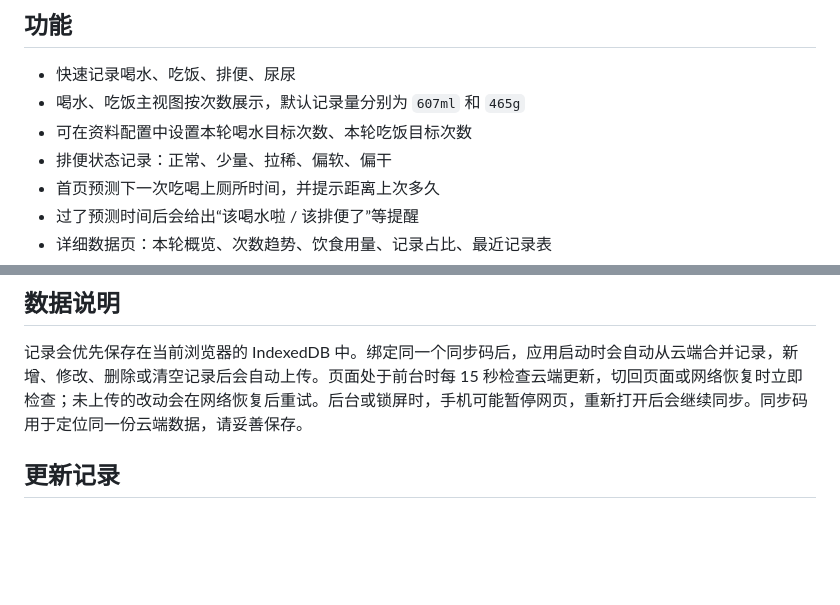
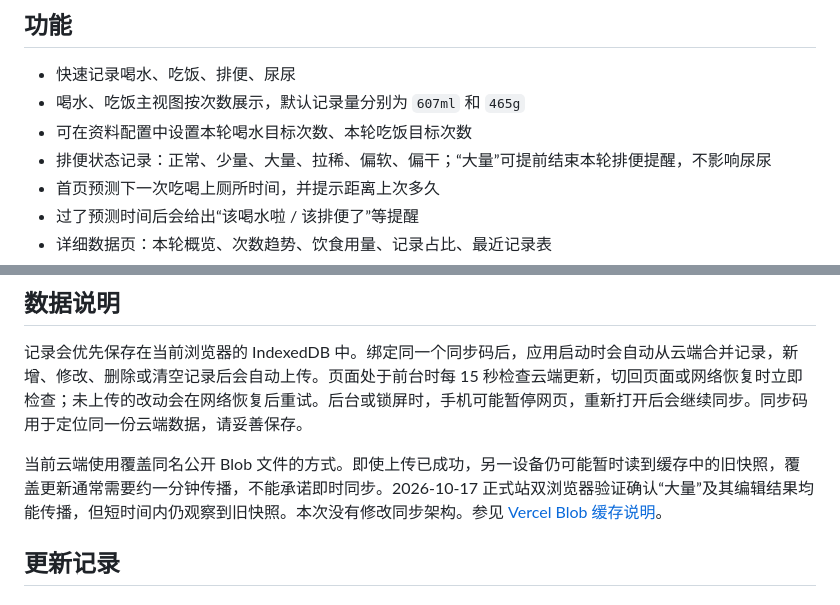
Before and after one commit to jiashusu/egg-butler, a Markdown page: README.md, 2 parts joined by grey strips. Rendered like a GitHub page; blank space fills up the shorter version.

Commit message:
Document large stool behavior and verified cloud propagation delay

```diff
--- a/README.md
+++ b/README.md
@@ -7,7 +7,7 @@
 - 快速记录喝水、吃饭、排便、尿尿
 - 喝水、吃饭主视图按次数展示，默认记录量分别为 `607ml` 和 `465g`
 - 可在资料配置中设置本轮喝水目标次数、本轮吃饭目标次数
-- 排便状态记录：正常、少量、拉稀、偏软、偏干
+- 排便状态记录：正常、少量、大量、拉稀、偏软、偏干；“大量”可提前结束本轮排便提醒，不影响尿尿
 - 首页预测下一次吃喝上厕所时间，并提示距离上次多久
 - 过了预测时间后会给出“该喝水啦 / 该排便了”等提醒
 - 详细数据页：本轮概览、次数趋势、饮食用量、记录占比、最近记录表
@@ -69,6 +69,8 @@ vercel deploy --prebuilt --prod
 
 记录会优先保存在当前浏览器的 IndexedDB 中。绑定同一个同步码后，应用启动时会自动从云端合并记录，新增、修改、删除或清空记录后会自动上传。页面处于前台时每 15 秒检查云端更新，切回页面或网络恢复时立即检查；未上传的改动会在网络恢复后重试。后台或锁屏时，手机可能暂停网页，重新打开后会继续同步。同步码用于定位同一份云端数据，请妥善保存。
 
+当前云端使用覆盖同名公开 Blob 文件的方式。即使上传已成功，另一设备仍可能暂时读到缓存中的旧快照，覆盖更新通常需要约一分钟传播，不能承诺即时同步。2026-10-17 正式站双浏览器验证确认“大量”及其编辑结果均能传播，但短时间内仍观察到旧快照。本次没有修改同步架构。参见 [Vercel Blob 缓存说明](https://vercel.com/docs/vercel-blob#caching)。
+
 ## 更新记录
 
 ### 2026-10-17
```
